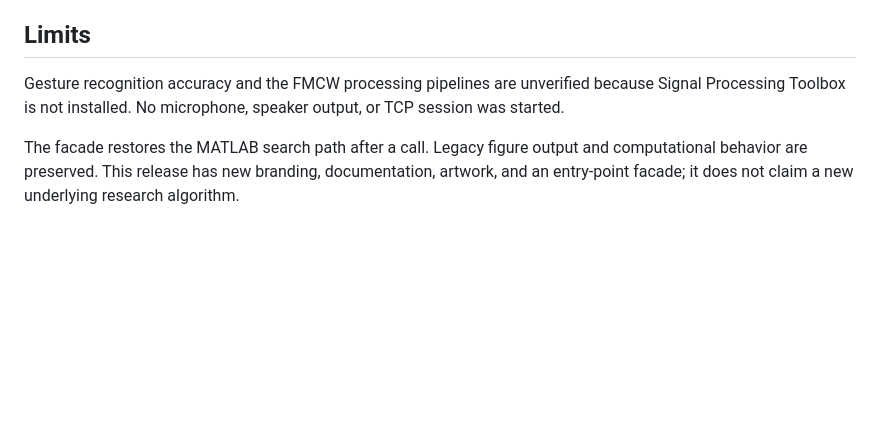
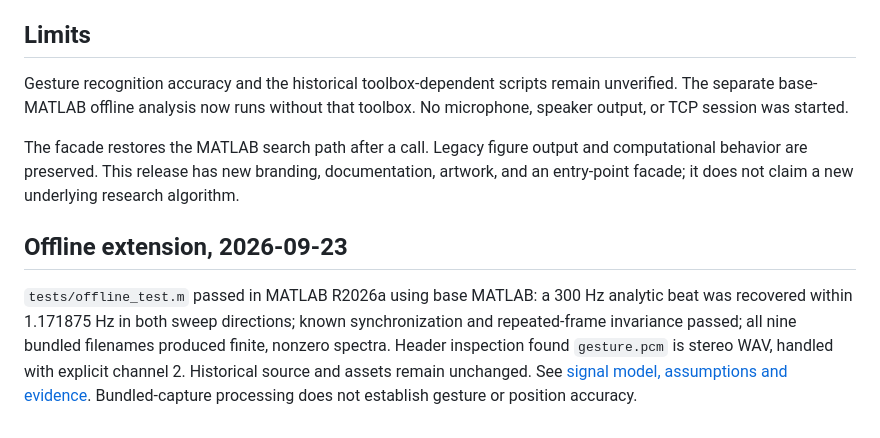
Before and after one commit to nazeeh111/ChirpMotion, a Markdown page: docs/VERIFICATION.md, the part around the change. Rendered like a GitHub page; blank space fills up the shorter version.

```diff
--- a/docs/VERIFICATION.md
+++ b/docs/VERIFICATION.md
@@ -20,6 +20,10 @@ The test uses only local synthetic inputs or bundled data. It does not acquire o
 
 ## Limits
 
-Gesture recognition accuracy and the FMCW processing pipelines are unverified because Signal Processing Toolbox is not installed. No microphone, speaker output, or TCP session was started.
+Gesture recognition accuracy and the historical toolbox-dependent scripts remain unverified. The separate base-MATLAB offline analysis now runs without that toolbox. No microphone, speaker output, or TCP session was started.
 
 The facade restores the MATLAB search path after a call. Legacy figure output and computational behavior are preserved. This release has new branding, documentation, artwork, and an entry-point facade; it does not claim a new underlying research algorithm.
+
+## Offline extension, 2026-09-23
+
+`tests/offline_test.m` passed in MATLAB R2026a using base MATLAB: a 300 Hz analytic beat was recovered within 1.171875 Hz in both sweep directions; known synchronization and repeated-frame invariance passed; all nine bundled filenames produced finite, nonzero spectra. Header inspection found `gesture.pcm` is stereo WAV, handled with explicit channel 2. Historical source and assets remain unchanged. See [signal model, assumptions and evidence](OFFLINE-ANALYSIS.md). Bundled-capture processing does not establish gesture or position accuracy.
```
Also changed, not shown: README.md (+21 -1 lines), docs/OFFLINE-ANALYSIS.md (added, +27 -0 lines), docs/results/e6.png (added), 4 other files.
